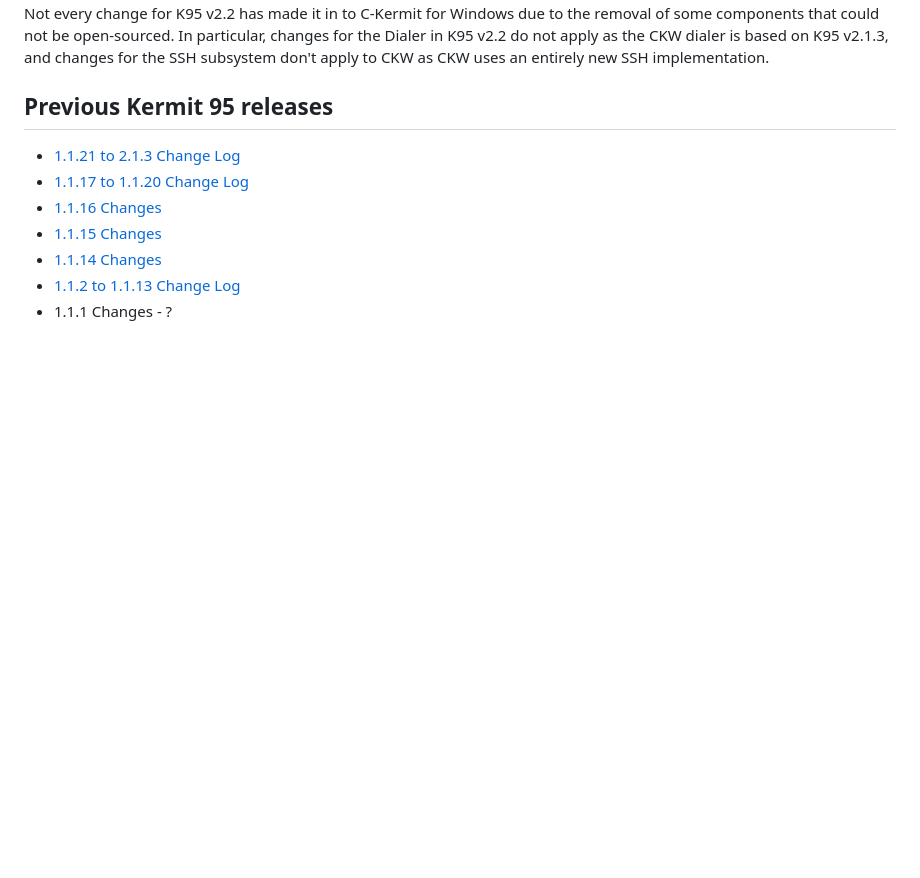
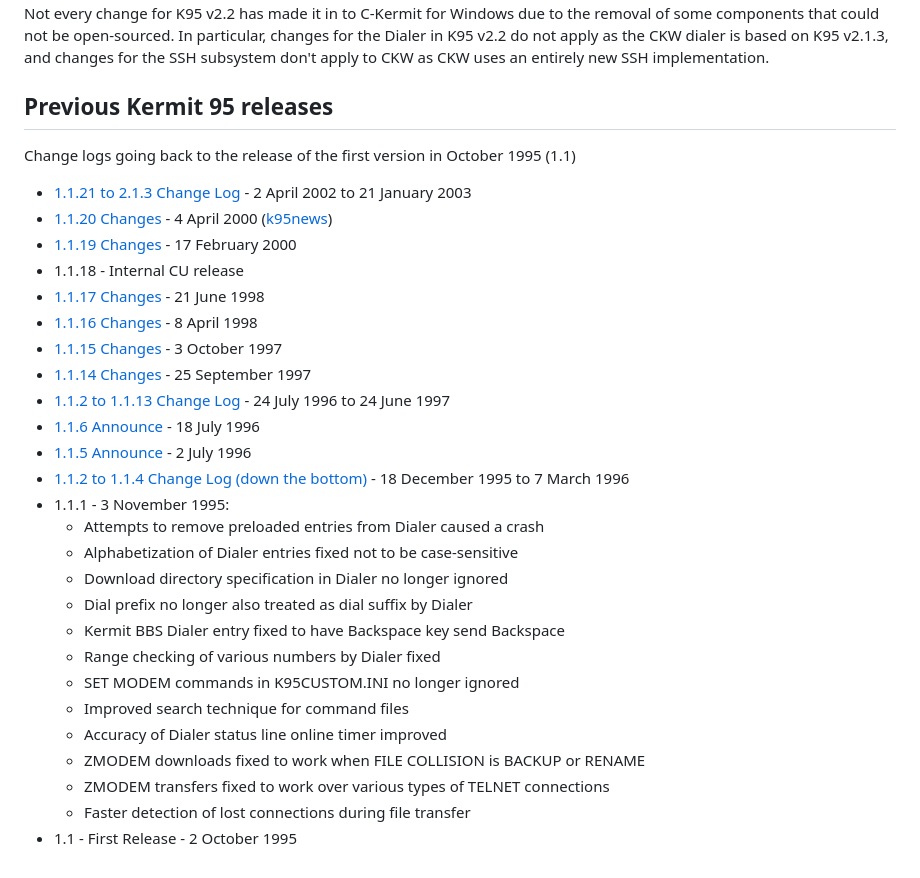
Before and after one commit to davidrg/ckwin, a Markdown page: doc/changes.md, the part around the change. Drawn GitHub-style; blank space fills up the shorter version.

Commit message:
Update changes.md
Fix up change history for commercial releases

```diff
--- a/doc/changes.md
+++ b/doc/changes.md
@@ -540,10 +540,31 @@ K95 v2.1.3, and changes for the SSH subsystem don't apply to CKW as CKW uses an
 entirely new SSH implementation.
 
 ## Previous Kermit 95 releases
- * [1.1.21 to 2.1.3 Change Log](http://www.columbia.edu/kermit/k95news.html)
- * [1.1.17 to 1.1.20 Change Log](https://web.archive.org/web/20010405154138/http://www.columbia.edu/kermit/k95news.html)
- * [1.1.16 Changes](https://groups.google.com/g/comp.protocols.kermit.announce/c/8jaYcOv0cvo/m/Er5rCyp_xG8J)
- * [1.1.15 Changes](https://groups.google.com/g/comp.os.ms-windows.announce/c/IDbj1Dl16aU/m/WmJlmGtSY5cJ)
- * [1.1.14 Changes](https://groups.google.com/g/comp.protocols.kermit.announce/c/KWT_5sYXeC8/m/AGvXUCtXSh4J)
- * [1.1.2 to 1.1.13 Change Log](https://web.archive.org/web/19970815161519/http://www.columbia.edu/kermit/k95news.html)
- * 1.1.1 Changes - ?
+Change logs going back to the release of the first version in October 1995 (1.1)
+
+ * [1.1.21 to 2.1.3 Change Log](http://www.columbia.edu/kermit/k95news.html) - 2 April 2002 to 21 January 2003
+ * [1.1.20 Changes](https://groups.google.com/g/comp.protocols.kermit.announce/c/gpLy0vTV1Ug/m/hHFQqajRe98J) - 4 April 2000 ([k95news](https://web.archive.org/web/20010405154138/http://www.columbia.edu/kermit/k95news.html))
+ * [1.1.19 Changes](https://groups.google.com/g/comp.protocols.kermit.announce/c/uN9G8fp84nY/m/53HTzJvYQdgJ) - 17 February 2000
+ * 1.1.18 - Internal CU release
+ * [1.1.17 Changes](https://groups.google.com/g/comp.protocols.kermit.announce/c/0mZIfP_LspA/m/cqLPWLsJiFYJ) - 21 June 1998
+ * [1.1.16 Changes](https://groups.google.com/g/comp.protocols.kermit.announce/c/8jaYcOv0cvo/m/Er5rCyp_xG8J) - 8 April 1998
+ * [1.1.15 Changes](https://groups.google.com/g/comp.os.ms-windows.announce/c/IDbj1Dl16aU/m/WmJlmGtSY5cJ) - 3 October 1997
+ * [1.1.14 Changes](https://groups.google.com/g/comp.protocols.kermit.announce/c/KWT_5sYXeC8/m/AGvXUCtXSh4J) - 25 September 1997
+ * [1.1.2 to 1.1.13 Change Log](https://web.archive.org/web/19970815161519/http://www.columbia.edu/kermit/k95news.html) - 24 July 1996 to 24 June 1997
+ * [1.1.6 Announce](https://groups.google.com/g/comp.protocols.kermit.announce/c/Yb8oikR0uuQ/m/kVDydxVQKT4J) - 18 July 1996
+ * [1.1.5 Announce](https://groups.google.com/g/comp.protocols.kermit.announce/c/L9wpCZEBw4Q/m/Y89bIR-wp3UJ) - 2 July 1996
+ * [1.1.2 to 1.1.4 Change Log (down the bottom)](https://web.archive.org/web/19970815161519/http://www.columbia.edu/kermit/k95news.html) - 18 December 1995 to 7 March 1996
+ * 1.1.1 - 3 November 1995:
+   * Attempts to remove preloaded entries from Dialer caused a crash
+   * Alphabetization of Dialer entries fixed not to be case-sensitive
+   * Download directory specification in Dialer no longer ignored
+   * Dial prefix no longer also treated as dial suffix by Dialer
+   * Kermit BBS Dialer entry fixed to have Backspace key send Backspace
+   * Range checking of various numbers by Dialer fixed
+   * SET MODEM commands in K95CUSTOM.INI no longer ignored
+   * Improved search technique for command files
+   * Accuracy of Dialer status line online timer improved
+   * ZMODEM downloads fixed to work when FILE COLLISION is BACKUP or RENAME
+   * ZMODEM transfers fixed to work over various types of TELNET connections
+   * Faster detection of lost connections during file transfer
+ * 1.1 - First Release - 2 October 1995
```
